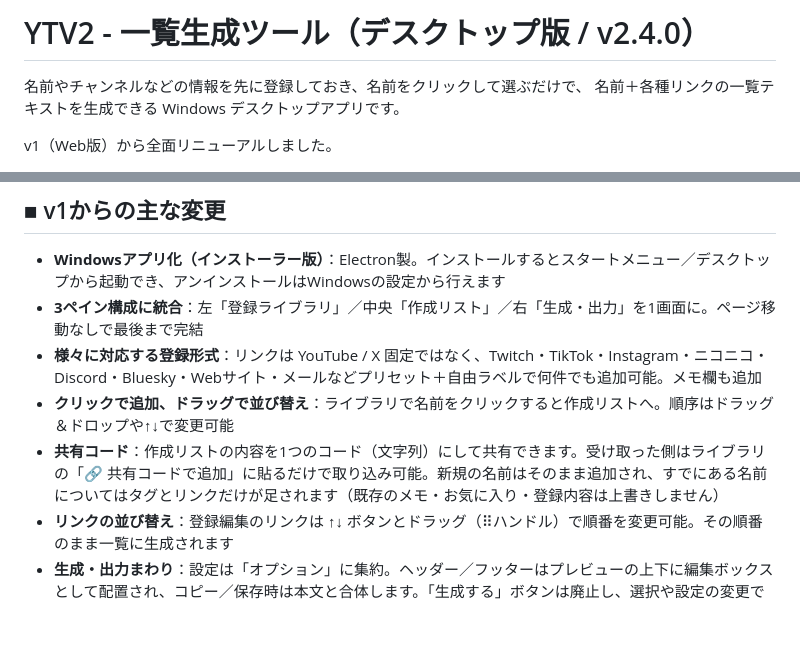
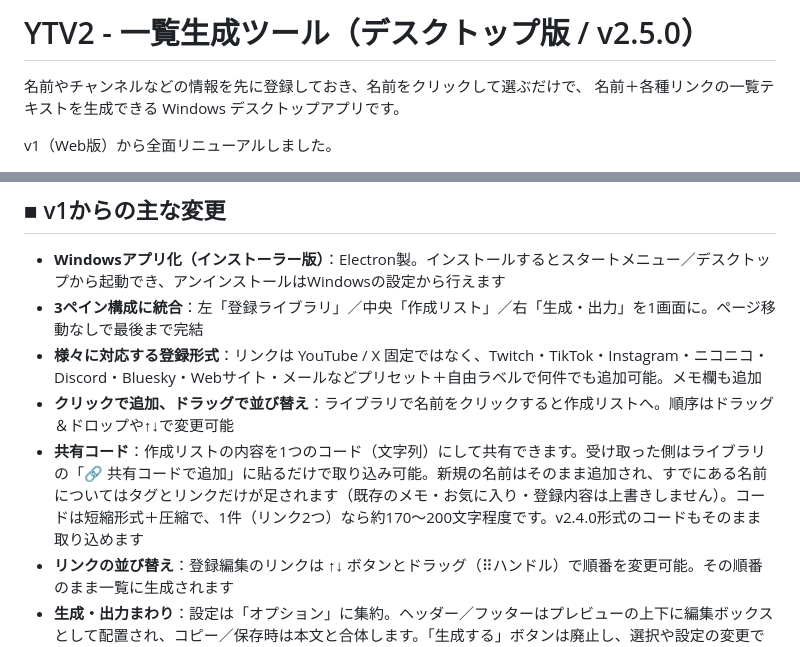
Before and after one commit to yorukaze-luru/YTV2, a Markdown page: README.md, 2 parts joined by grey strips. Rendered like a GitHub page; blank space fills up the shorter version.

Commit message:
YTV2 v2.5.0: 共有コードを短縮形式＋圧縮に変更 (README.md)

```diff
--- a/README.md
+++ b/README.md
@@ -1,4 +1,4 @@
-# YTV2 - 一覧生成ツール（デスクトップ版 / v2.4.0）
+# YTV2 - 一覧生成ツール（デスクトップ版 / v2.5.0）
 
 名前やチャンネルなどの情報を先に登録しておき、名前をクリックして選ぶだけで、
 名前＋各種リンクの一覧テキストを生成できる Windows デスクトップアプリです。
@@ -11,7 +11,7 @@ v1（Web版）から全面リニューアルしました。
 - **3ペイン構成に統合**：左「登録ライブラリ」／中央「作成リスト」／右「生成・出力」を1画面に。ページ移動なしで最後まで完結
 - **様々に対応する登録形式**：リンクは YouTube / X 固定ではなく、Twitch・TikTok・Instagram・ニコニコ・Discord・Bluesky・Webサイト・メールなどプリセット＋自由ラベルで何件でも追加可能。メモ欄も追加
 - **クリックで追加、ドラッグで並び替え**：ライブラリで名前をクリックすると作成リストへ。順序はドラッグ＆ドロップや↑↓で変更可能
-- **共有コード**：作成リストの内容を1つのコード（文字列）にして共有できます。受け取った側はライブラリの「🔗 共有コードで追加」に貼るだけで取り込み可能。新規の名前はそのまま追加され、すでにある名前についてはタグとリンクだけが足されます（既存のメモ・お気に入り・登録内容は上書きしません）
+- **共有コード**：作成リストの内容を1つのコード（文字列）にして共有できます。受け取った側はライブラリの「🔗 共有コードで追加」に貼るだけで取り込み可能。新規の名前はそのまま追加され、すでにある名前についてはタグとリンクだけが足されます（既存のメモ・お気に入り・登録内容は上書きしません）。コードは短縮形式＋圧縮で、1件（リンク2つ）なら約170〜200文字程度です。v2.4.0形式のコードもそのまま取り込めます
 - **リンクの並び替え**：登録編集のリンクは ↑↓ ボタンとドラッグ（⠿ハンドル）で順番を変更可能。その順番のまま一覧に生成されます
 - **生成・出力まわり**：設定は「オプション」に集約。ヘッダー／フッターはプレビューの上下に編集ボックスとして配置され、コピー／保存時は本文と合体します。「生成する」ボタンは廃止し、選択や設定の変更でプレビューが自動更新されます。オプションはクリックで開閉できます
 - **生成テンプレート**：標準／コンパクト／番号付き／名前のみ／告知用（◆付き・メモあり）＋番号・ラベル・メモ・区切り（空行／なし／線）・ヘッダー／フッター・含めるリンクの種類を個別に調整可能。選ぶと出力は自動でプレビュー更新
```
